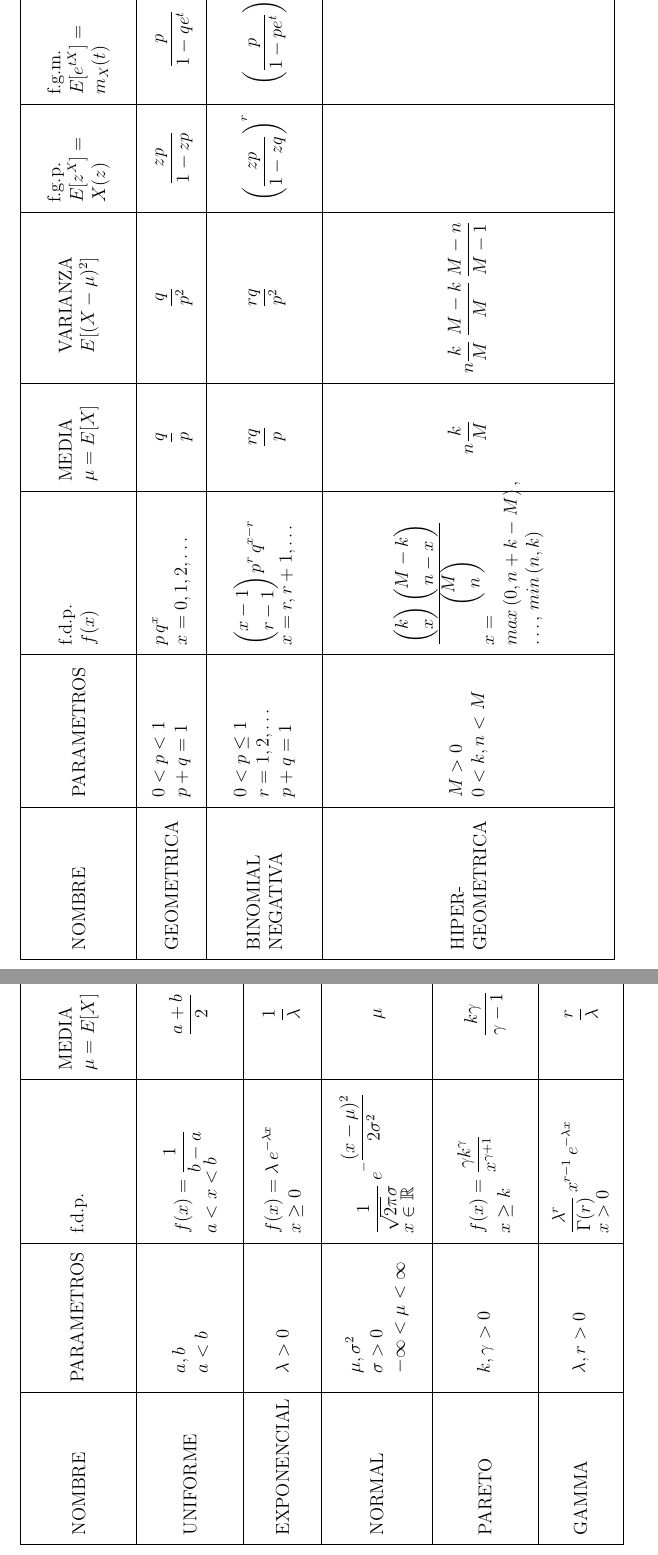
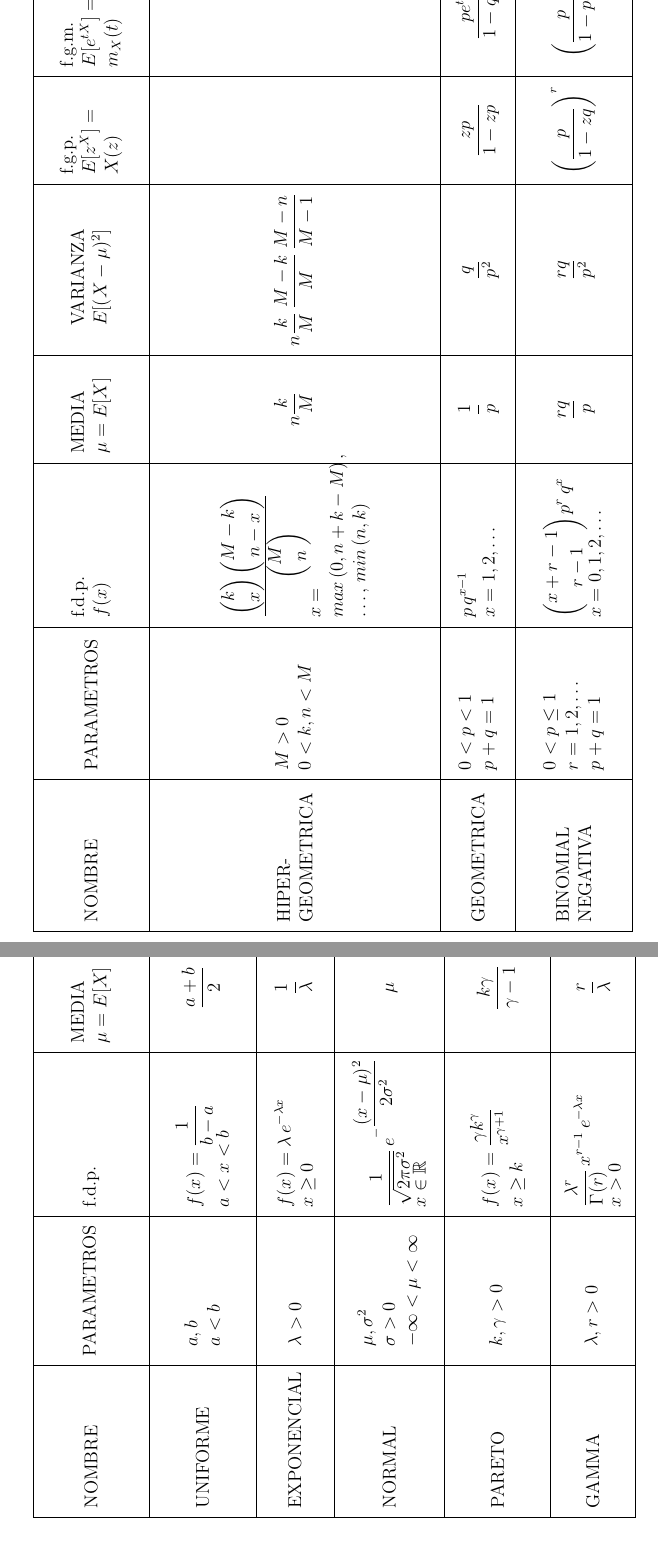
Before and after one commit to carloslesmes/Valkyria, a LaTeX document (distr.tex): two parts of pages 3 and 4 of 5, joined at a grey line, cut at the place of the change. Compiled offline with pdfLaTeX.

Commit message:
Update distr.tex

```diff
--- a/distr.tex
+++ b/distr.tex
@@ -1,4 +1,4 @@
-\documentclass[12pt,a4paper]{report}
+\documentclass[12pt]{report}
 \usepackage[utf8]{inputenc}
 %\usepackage[spanish,activeacute]{babel}
 \usepackage{amsmath}
@@ -37,12 +38,13 @@
 \hline
 \parbox[c][2\height][c]{1.2in}{NOMBRE} & \parbox[c][2\height][c]{1.2in}{PARAMETROS} & \parbox[c][2\height][c]{1.3in}{f.d.p. \\ $ f(x) $}  & \parbox[c][2\height][c]{0.8in}{MEDIA \\$ \mu=E[X] $} & \parbox[c][2\height][c]{1in}{ VARIANZA \\$ E[(X-\mu)^{2}] $}& \parbox[c][2\height][c]{0.8in}{ f.g.p. \\$ E[z^{X}]=$\\$X(z)$} & \parbox[c][2\height][c]{1in}{f.g.m. \\$ E[e^{tX}]=$\\$m_{X}(t)$}\\
 \hline
-\parbox[c][2\height][c]{1.2in}{GEOMETRICA} & \parbox[c][2\height][c]{1.2in}{$ 0< p < 1 $\\$ p+q=1 $} & \parbox[c][2\height][c]{1.3in}{ $ p\, q^{x} $ \\ $ x=0,1,2,\dots $}  & $ \displaystyle \frac{q}{p} $& $ \displaystyle \frac{q}{p^{2}} $ & $ \displaystyle \frac{zp}{1-zp} $ & $ \displaystyle \frac{p}{1-qe^{t}} $\\
-\hline
-\parbox[c][2\height][c]{1.2in}{BINOMIAL\\ NEGATIVA} & \parbox[c][2\height][c]{1.2in}{ $ 0< p \leq 1 $ \\ $ r=1,2,\dots $\\ $ p+q=1 $} & \parbox[c][2\height][c]{1.3in}{$ \displaystyle \binom{x-1}{r-1}\,p^{r}\, q^{x-r} $ \\ $ x=r,r+1,\dots $} & $ \displaystyle \frac{rq}{p} $ & $ \displaystyle \frac{rq}{p^{2}} $ & $ \left( \displaystyle \frac{zp}{1-zq} \right) ^{r} $ & $ \left(\displaystyle \frac{p}{1-pe^{t}}\right)^{r} $\\
-\hline
 \parbox[c][2\height][c]{1.2in}{HIPER-\\GEOMETRICA} & \parbox[c][2\height][c]{1.2in}{ $ M>0 $\\$ 0<k,n<M $} & \parbox[c][2\height][c]{1.3in}{$ \frac{\displaystyle \binom{k}{x}\,\binom{M-k}{n-x} }{\displaystyle\binom{M}{n}}$ \\ $ x= $\\$max\left(0,n+k-M\right),$\\ \dots, $min\left(n,k\right)$} & $ \displaystyle n\frac{k}{M} $ & $ \displaystyle n\frac{k}{M}\,\frac{M-k}{M}\,\frac{M-n}{M-1} $ & $  $ & $  $\\
 \hline
+\parbox[c][2\height][c]{1.2in}{GEOMETRICA} & \parbox[c][2\height][c]{1.2in}{$ 0< p < 1 $\\$ p+q=1 $} & \parbox[c][2\height][c]{1.3in}{ $ p\, q^{x-1} $ \\ $ x=1,2,\dots $}  & $ \displaystyle \frac{1}{p} $& $ \displaystyle \frac{q}{p^{2}} $ & $ \displaystyle \frac{zp}{1-zp} $ & $ \displaystyle \frac{pe^{t}}{1-qe^{t}} $\\
+\hline
+\parbox[c][2\height][c]{1.2in}{BINOMIAL\\ NEGATIVA} & \parbox[c][2\height][c]{1.2in}{ $ 0< p \leq 1 $ \\ $ r=1,2,\dots $\\ $ p+q=1 $} & \parbox[c][2\height][c]{1.3in}{$ \displaystyle \binom{x+r-1}{r-1}\,p^{r}\, q^{x} $ \\ $ x=0,1,2,\dots $} & $ \displaystyle \frac{rq}{p} $ & $ \displaystyle \frac{rq}{p^{2}} $ & $ \left( \displaystyle \frac{p}{1-zq} \right) ^{r} $ & $ \left(\displaystyle \frac{p}{1-pe^{t}}\right)^{r} $\\
+\hline
+
 \end{tabular}
 \end{landscape}
 
@@ -58,7 +60,7 @@
 \hline
 \parbox[c][2\height][c]{1.2in}{EXPONENCIAL }& \parbox[c][2\height][c]{1in}{$ \lambda > 0 $} & \parbox[c][2\height][c]{1.3in}{$ \displaystyle f(x)=\lambda \, e^{-\lambda x} $ \\ $ x \geq 0 $} & $ \displaystyle\frac{1}{\lambda} $ & $ \displaystyle\frac{1}{\lambda^{2}} $ & $ \displaystyle \frac{\lambda}{\lambda-t}; t<\lambda$ \\
 \hline
-\parbox[c][1.5\height][c]{1.2in}{NORMAL} & \parbox[c][1.5\height][c]{1in}{$ \mu, \sigma^{2} $ \\ $ \sigma >0$ \\$ -\infty<\mu <\infty  $} & \parbox[c][1.5\height][c]{1.3in}{  $\displaystyle \frac{1}{\sqrt{2\pi}\sigma} \, e^{- \displaystyle \frac{(x-\mu)^{2}}{2\sigma^{2}}} $ \\ $  x \in \mathbb{R}  $} & $\mu $ & $ \sigma^{2} $ & $ \displaystyle e\,^ {\displaystyle \mu t +\displaystyle \frac{1}{2}\sigma^{2}t^{2}}$\\
+\parbox[c][1.5\height][c]{1.2in}{NORMAL} & \parbox[c][1.5\height][c]{1in}{$ \mu, \sigma^{2} $ \\ $ \sigma >0$ \\$ -\infty<\mu <\infty  $} & \parbox[c][1.5\height][c]{1.3in}{  $\displaystyle \frac{1}{\sqrt{2\pi\sigma^{2}}} \, e^{- \displaystyle \frac{(x-\mu)^{2}}{2\sigma^{2}}} $ \\ $  x \in \mathbb{R}  $} & $\mu $ & $ \sigma^{2} $ & $ \displaystyle e\,^ {\displaystyle \mu t +\displaystyle \frac{1}{2}\sigma^{2}t^{2}}$\\
 \hline
 \parbox[c][2\height][c]{1.2in}{PARETO} & \parbox[c][2\height][c]{1in}{$ k,\gamma >0$} & \parbox[c][2\height][c]{1.3in}{$ \displaystyle f(x)=\frac{\gamma k^{\gamma}}{x^{\gamma +1}} $ \\ $ x \geq k $} & $ \displaystyle \frac{k\gamma}{\gamma -1} $ & $ \displaystyle \frac{rq}{p^{2}} $ &  no existe \\
 \hline
```
Also changed, not shown: distr.tex (5 more changed lines).
